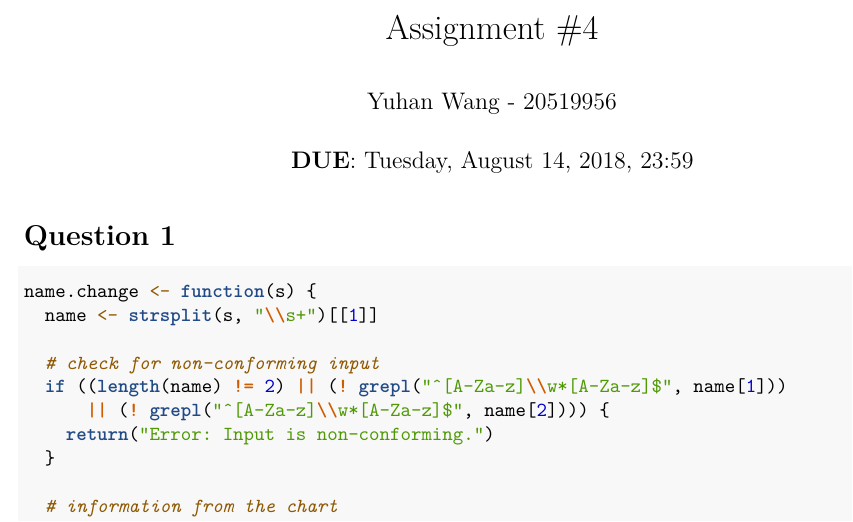
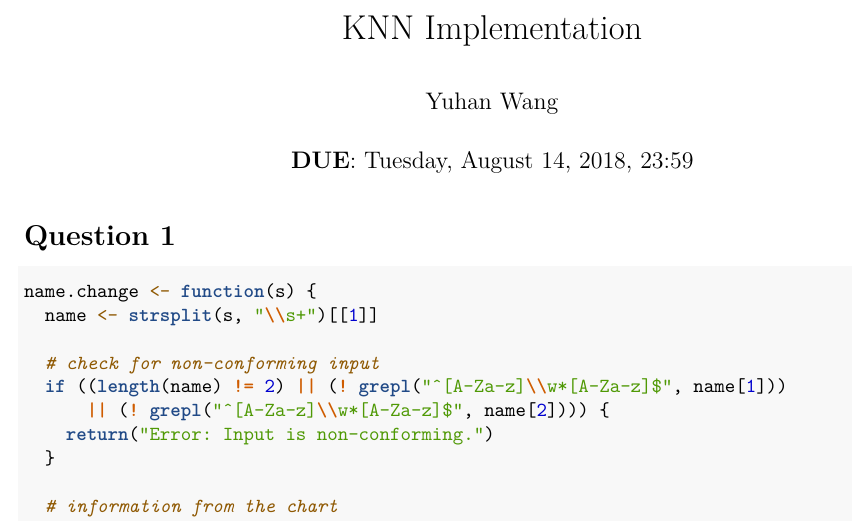
Before and after one commit to ywang-hanna/K-Means-From-Scratch, an R Markdown document (knn_from_scratch.Rmd): part of page 1 of 8, cut at the place of the change. Rendered offline with R 4.5, knitr and Pandoc, then LaTeX, with nearby package versions; some code elsewhere in the file could not run offline.

Commit message:
add KNN implementation

```diff
--- a/knn_from_scratch.Rmd
+++ b/knn_from_scratch.Rmd
@@ -1,6 +1,6 @@
 ---
-title: 'Assignment #4'
-author: "Yuhan Wang - 20519956"
+title: 'KNN Implementation'
+author: "Yuhan Wang"
 date: "**DUE**: Tuesday, August 14, 2018, 23:59"
 output: pdf_document
 ---
```
